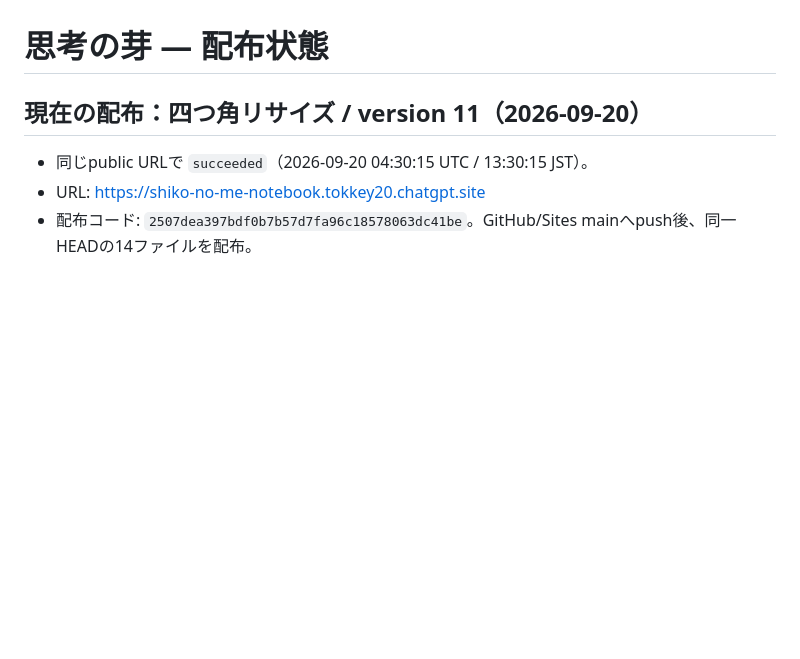
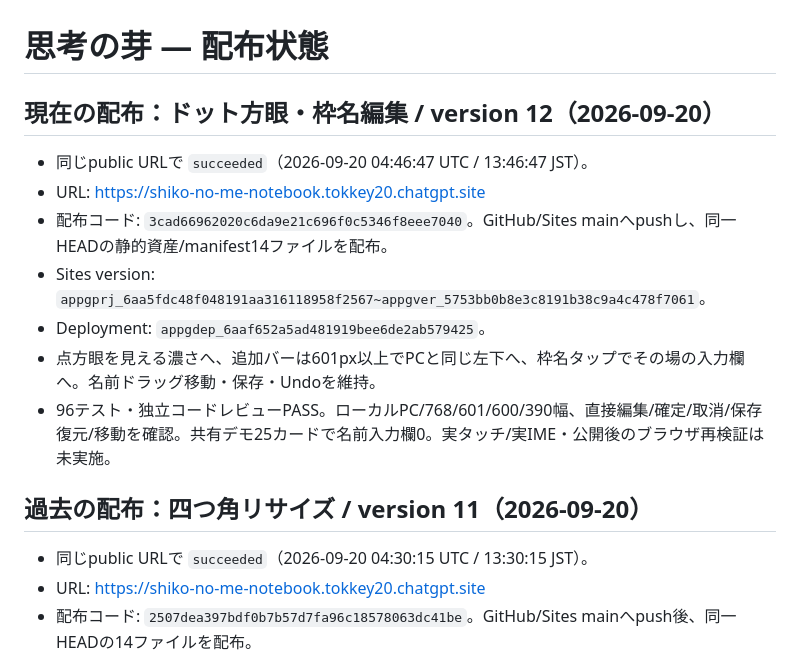
Before and after one commit to toki0001/shiko-no-me, a Markdown page: LAUNCH-STATE.md, the part around the change. GitHub-like rendering; blank space fills up the shorter version.

Commit message:
docs: record notebook interaction deployment

```diff
--- a/LAUNCH-STATE.md
+++ b/LAUNCH-STATE.md
@@ -1,6 +1,16 @@
 # 思考の芽 — 配布状態
 
-## 現在の配布：四つ角リサイズ / version 11（2026-09-20）
+## 現在の配布：ドット方眼・枠名編集 / version 12（2026-09-20）
+
+- 同じpublic URLで `succeeded`（2026-09-20 04:46:47 UTC / 13:46:47 JST）。
+- URL: https://shiko-no-me-notebook.tokkey20.chatgpt.site
+- 配布コード: `3cad66962020c6da9e21c696f0c5346f8eee7040`。GitHub/Sites mainへpushし、同一HEADの静的資産/manifest14ファイルを配布。
+- Sites version: `appgprj_6aa5fdc48f048191aa316118958f2567~appgver_5753bb0b8e3c8191b38c9a4c478f7061`。
+- Deployment: `appgdep_6aaf652a5ad481919bee6de2ab579425`。
+- 点方眼を見える濃さへ、追加バーは601px以上でPCと同じ左下へ、枠名タップでその場の入力欄へ。名前ドラッグ移動・保存・Undoを維持。
+- 96テスト・独立コードレビューPASS。ローカルPC/768/601/600/390幅、直接編集/確定/取消/保存復元/移動を確認。共有デモ25カードで名前入力欄0。実タッチ/実IME・公開後のブラウザ再検証は未実施。
+
+## 過去の配布：四つ角リサイズ / version 11（2026-09-20）
 
 - 同じpublic URLで `succeeded`（2026-09-20 04:30:15 UTC / 13:30:15 JST）。
 - URL: https://shiko-no-me-notebook.tokkey20.chatgpt.site
```
Also changed, not shown: VERSION-1.01.md (+2 -0 lines).
